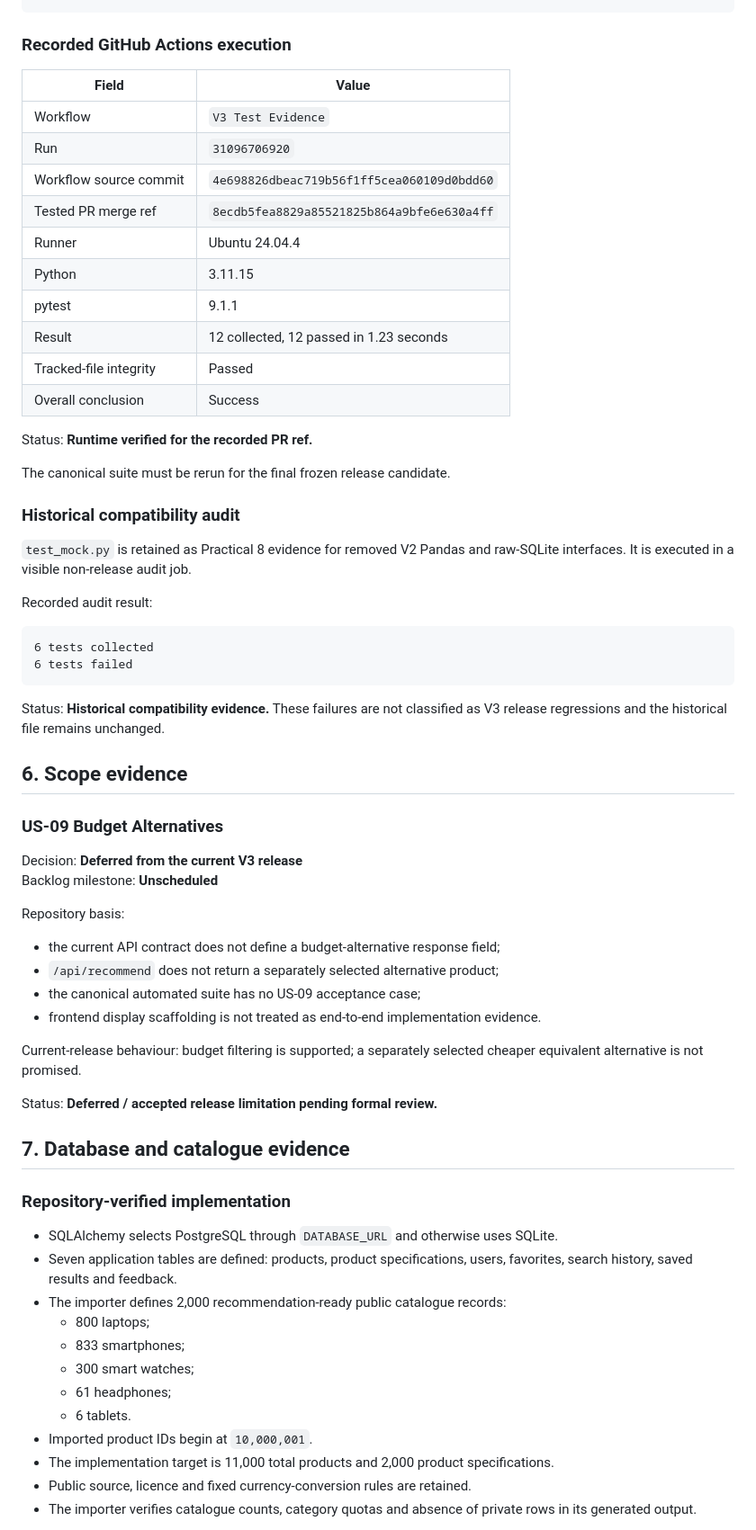
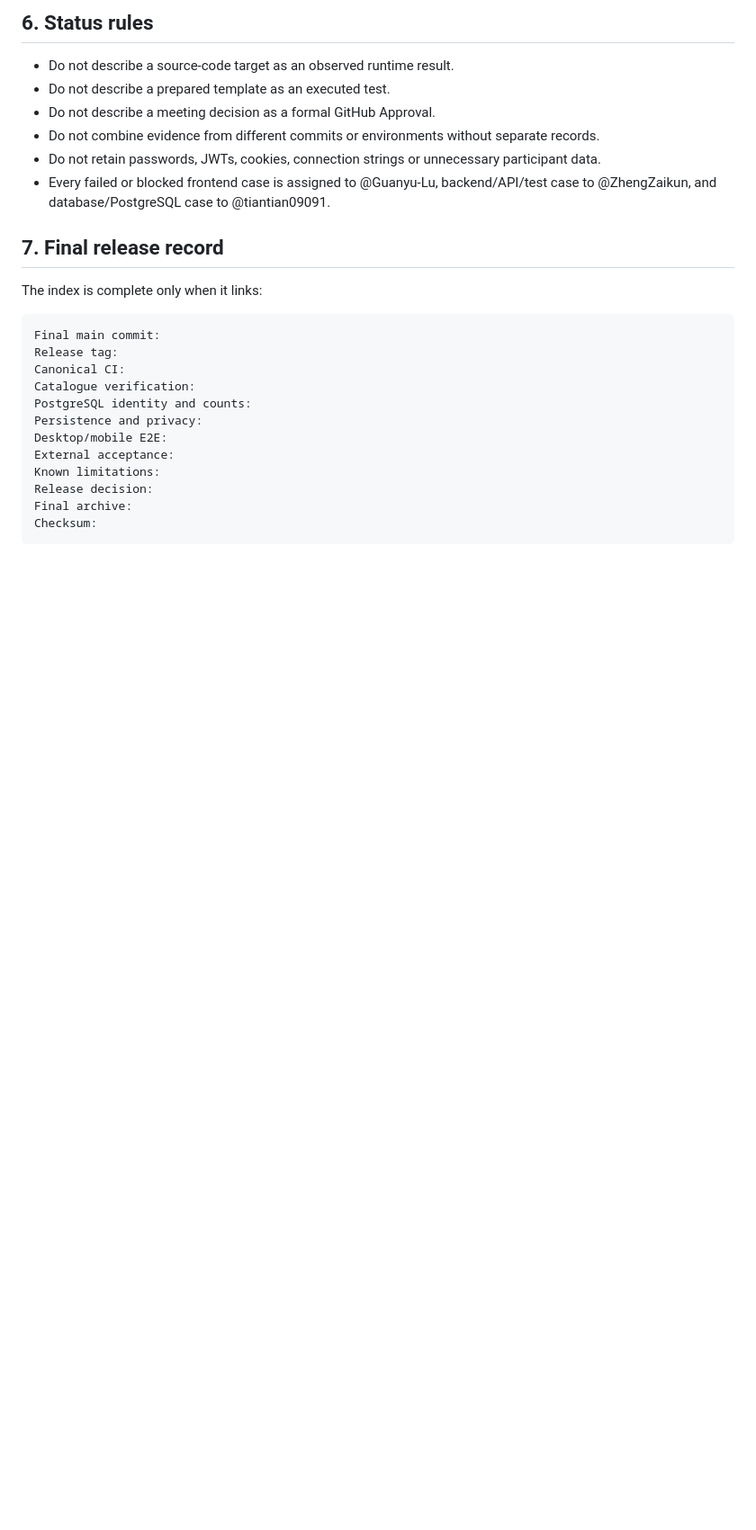
Before and after one commit to Chu-Junjie/CP3407-PROJECT, a Markdown page: docs/v3-release-evidence-index.md, the part around one of its changes. Shown at 90% size. Drawn GitHub-style; blank space fills up the shorter version.

Commit message:
docs: index meeting records and named evidence responsibilities

````diff
--- a/docs/v3-release-evidence-index.md
+++ b/docs/v3-release-evidence-index.md
@@ -62,69 +94,28 @@ python -m pytest -q test_server.py
+## 6. Status rules
+
+- Do not describe a source-code target as an observed runtime result.
+- Do not describe a prepared template as an executed test.
+- Do not describe a meeting decision as a formal GitHub Approval.
+- Do not combine evidence from different commits or environments without separate records.
+- Do not retain passwords, JWTs, cookies, connection strings or unnecessary participant data.
+- Every failed or blocked frontend case is assigned to @Guanyu-Lu, backend/API/test case to @ZhengZaikun, and database/PostgreSQL case to @tiantian09091.
+
+## 7. Final release record
+
+The index is complete only when it links:
+
+```text
+Final main commit:
+Release tag:
+Canonical CI:
+Catalogue verification:
+PostgreSQL identity and counts:
+Persistence and privacy:
+Desktop/mobile E2E:
+External acceptance:
+Known limitations:
+Release decision:
+Final archive:
+Checksum:
 ```
 
-### Recorded GitHub Actions execution
-
-| Field | Value |
-|---|---|
-| Workflow | `V3 Test Evidence` |
-| Run | `31096706920` |
-| Workflow source commit | `4e698826dbeac719b56f1ff5cea060109d0bdd60` |
-| Tested PR merge ref | `8ecdb5fea8829a85521825b864a9bfe6e630a4ff` |
-| Runner | Ubuntu 24.04.4 |
-| Python | 3.11.15 |
-| pytest | 9.1.1 |
-| Result | 12 collected, 12 passed in 1.23 seconds |
-| Tracked-file integrity | Passed |
-| Overall conclusion | Success |
-
-Status: **Runtime verified for the recorded PR ref.**
-
-The canonical suite must be rerun for the final frozen release candidate.
-
-### Historical compatibility audit
-
-`test_mock.py` is retained as Practical 8 evidence for removed V2 Pandas and raw-SQLite interfaces. It is executed in a visible non-release audit job.
-
-Recorded audit result:
-
-```text
-6 tests collected
-6 tests failed
-```
-
-Status: **Historical compatibility evidence.** These failures are not classified as V3 release regressions and the historical file remains unchanged.
-
-## 6. Scope evidence
-
-### US-09 Budget Alternatives
-
-Decision: **Deferred from the current V3 release**
-Backlog milestone: **Unscheduled**
-
-Repository basis:
-
-- the current API contract does not define a budget-alternative response field;
-- `/api/recommend` does not return a separately selected alternative product;
-- the canonical automated suite has no US-09 acceptance case;
-- frontend display scaffolding is not treated as end-to-end implementation evidence.
-
-Current-release behaviour: budget filtering is supported; a separately selected cheaper equivalent alternative is not promised.
-
-Status: **Deferred / accepted release limitation pending formal review.**
-
-## 7. Database and catalogue evidence
-
-### Repository-verified implementation
-
-- SQLAlchemy selects PostgreSQL through `DATABASE_URL` and otherwise uses SQLite.
-- Seven application tables are defined: products, product specifications, users, favorites, search history, saved results and feedback.
-- The importer defines 2,000 recommendation-ready public catalogue records:
-  - 800 laptops;
-  - 833 smartphones;
-  - 300 smart watches;
-  - 61 headphones;
-  - 6 tablets.
-- Imported product IDs begin at `10,000,001`.
-- The implementation target is 11,000 total products and 2,000 product specifications.
-- Public source, licence and fixed currency-conversion rules are retained.
-- The importer verifies catalogue counts, category quotas and absence of private rows in its generated output.
-
````
Also changed, not shown: other parts of docs/v3-release-evidence-index.md (+77 -184 lines).
